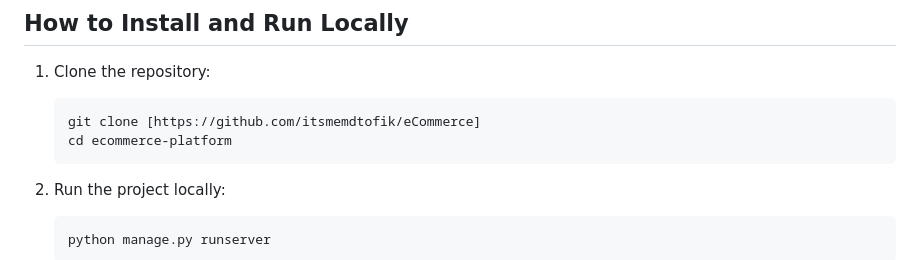
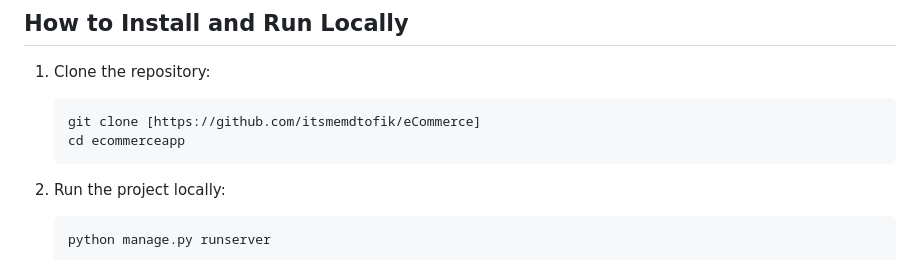
Before and after one commit to itsmemdtofik/eCommerce, a Markdown page: README.md, the part around the change. GitHub-like rendering.

````diff
--- a/README.md
+++ b/README.md
@@ -57,7 +57,7 @@ This is a simple and responsive eCommerce platform that allows users to browse p
 
     ```bash
     git clone [https://github.com/itsmemdtofik/eCommerce]
-    cd ecommerce-platform
+    cd ecommerceapp
     ```
 
 2. Run the project locally:
````
